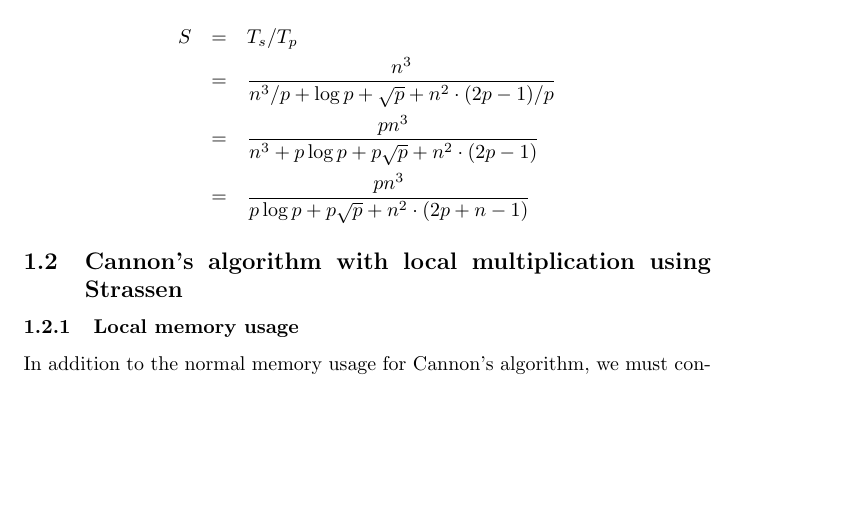
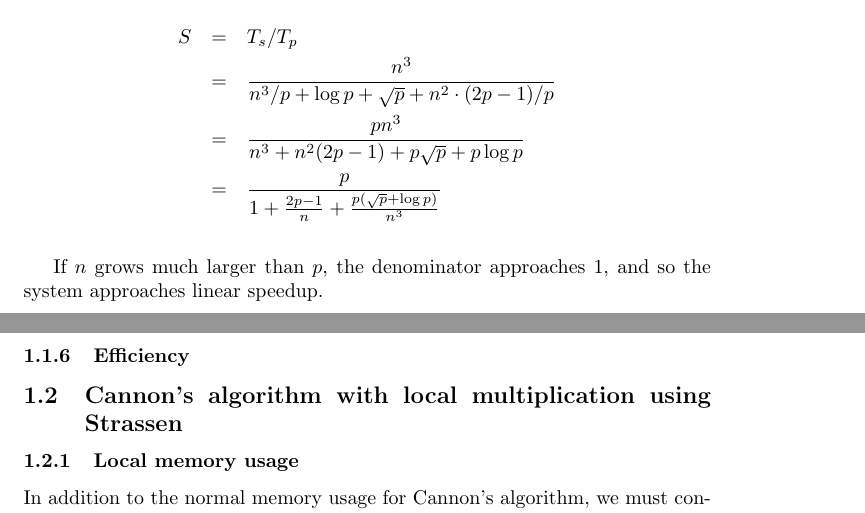
Before and after one commit to cstroe/PP-MM-A03, a LaTeX document (document.tex): part of page 4 of 21 before the commit and two parts of pages 4 and 5 of 21 after it, the two joined at a grey line, cut so that both start at the same text, the shorter picture padded with empty space. Compiled offline with pdfLaTeX; an older LaTeX class or package is replaced by its successor.

Commit message:
finished Cannon speedup

```diff
--- a/document.tex
+++ b/document.tex
@@ -147,9 +147,20 @@ For the reference serial algorithm, we will use the naive multiplication algorit
 \begin{eqnarray*}
 S &=& T_s / T_p \\
 &=& \frac{n^3}{n^3 / p + \log{p} + \sqrt{p} + n^2 \cdot (2p-1)/p} \\
-&=& \frac{pn^3}{ n^3 + p\log{p} + p\sqrt{p} + n^2 \cdot (2p-1)} \\
-&=& \frac{pn^3}{ p\log{p} + p\sqrt{p} + n^2 \cdot (2p+n-1)}
+&=& \frac{pn^3}{ n^3 + n^2 (2p-1) + p\sqrt{p} + p\log{p} } \\
+%&=& \frac{pn^3}{ O(p\sqrt{p} + n^2 \cdot (2p+n)) } \\
+%&=& O(\frac{pn^3}{ n^3 + 2n^2p + p\sqrt{p} }) \\
+%&=& O(\frac{1}{ \frac{ n^3 + p\sqrt{p} + 2n^2p }{pn^3} }) \\
+%&=& O(\frac{1}{ 1/p + 2/n + \frac{ \sqrt{p} }{n^3} }) \\
+%&=& O(\frac{n^3 + (p-1)n^3}{ n^3 + 2n^2p + p\sqrt{p} }) \\
+%&=& O(\frac{p}{ 1 + 2p/n + p\sqrt{p}/n^3 })
+&=& \frac{p}{ 1 + \frac{2p-1}{n} + \frac{p(\sqrt{p} + \log{p})}{n^3} } \\
 \end{eqnarray*}
+
+If $n$ grows much larger than $p$, the denominator approaches $1$, and so the system approaches linear speedup.
+
+\subsubsection{Efficiency}
+
 
 
 \subsection{Cannon's algorithm with local multiplication using Strassen}
```
